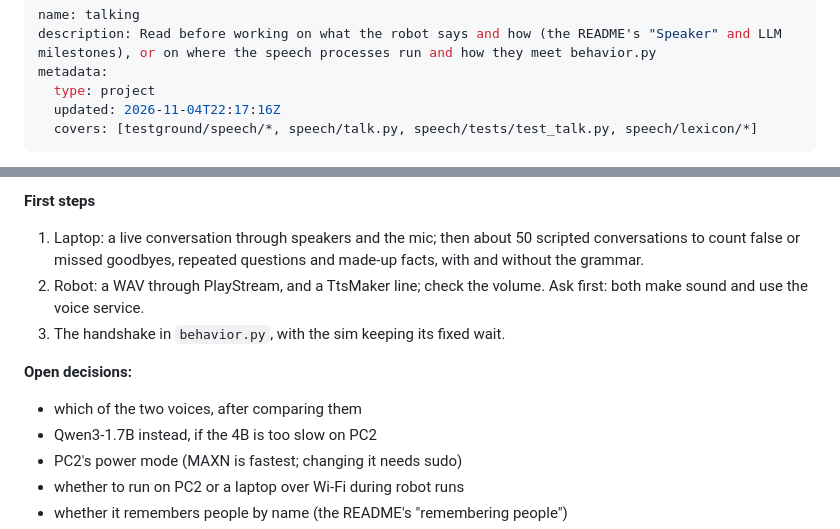
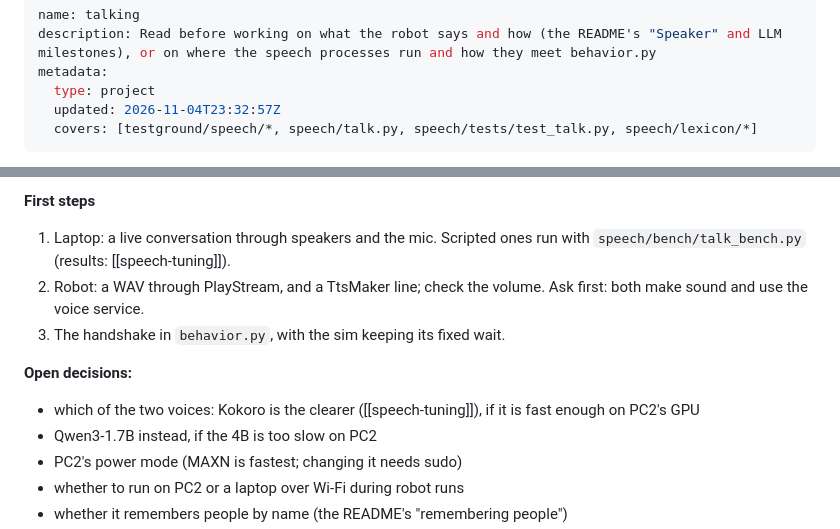
Before and after one commit to Humanoid-Athletic-Robotics-Project-HARP/social-interaction, a Markdown page: context/talking.md, 2 parts joined by grey strips. Rendered like a GitHub page.

```diff
--- a/context/talking.md
+++ b/context/talking.md
@@ -3,7 +3,7 @@ name: talking
 description: Read before working on what the robot says and how (the README's "Speaker" and LLM milestones), or on where the speech processes run and how they meet behavior.py
 metadata:
   type: project
-  updated: 2026-11-04T22:17:16Z
+  updated: 2026-11-04T23:32:57Z
   covers: [testground/speech/*, speech/talk.py, speech/tests/test_talk.py, speech/lexicon/*]
 ---
 
@@ -100,12 +100,12 @@ Design for the talking half of a conversation, and what both halves share, and w
   - Run back through `listen.py`, Kokoro's speech came back nearly word for word; Piper's was rougher ("Harr, A. Robart").
 
 **First steps**
-1. Laptop: a live conversation through speakers and the mic; then about 50 scripted conversations to count false or missed goodbyes, repeated questions and made-up facts, with and without the grammar.
+1. Laptop: a live conversation through speakers and the mic. Scripted ones run with `speech/bench/talk_bench.py` (results: [[speech-tuning]]).
 2. Robot: a WAV through PlayStream, and a TtsMaker line; check the volume. Ask first: both make sound and use the voice service.
 3. The handshake in `behavior.py`, with the sim keeping its fixed wait.
 
 **Open decisions:**
-- which of the two voices, after comparing them
+- which of the two voices: Kokoro is the clearer ([[speech-tuning]]), if it is fast enough on PC2's GPU
 - Qwen3-1.7B instead, if the 4B is too slow on PC2
 - PC2's power mode (MAXN is fastest; changing it needs sudo)
 - whether to run on PC2 or a laptop over Wi-Fi during robot runs
```
Also changed, not shown: context/listening.md (+3 -3 lines).
